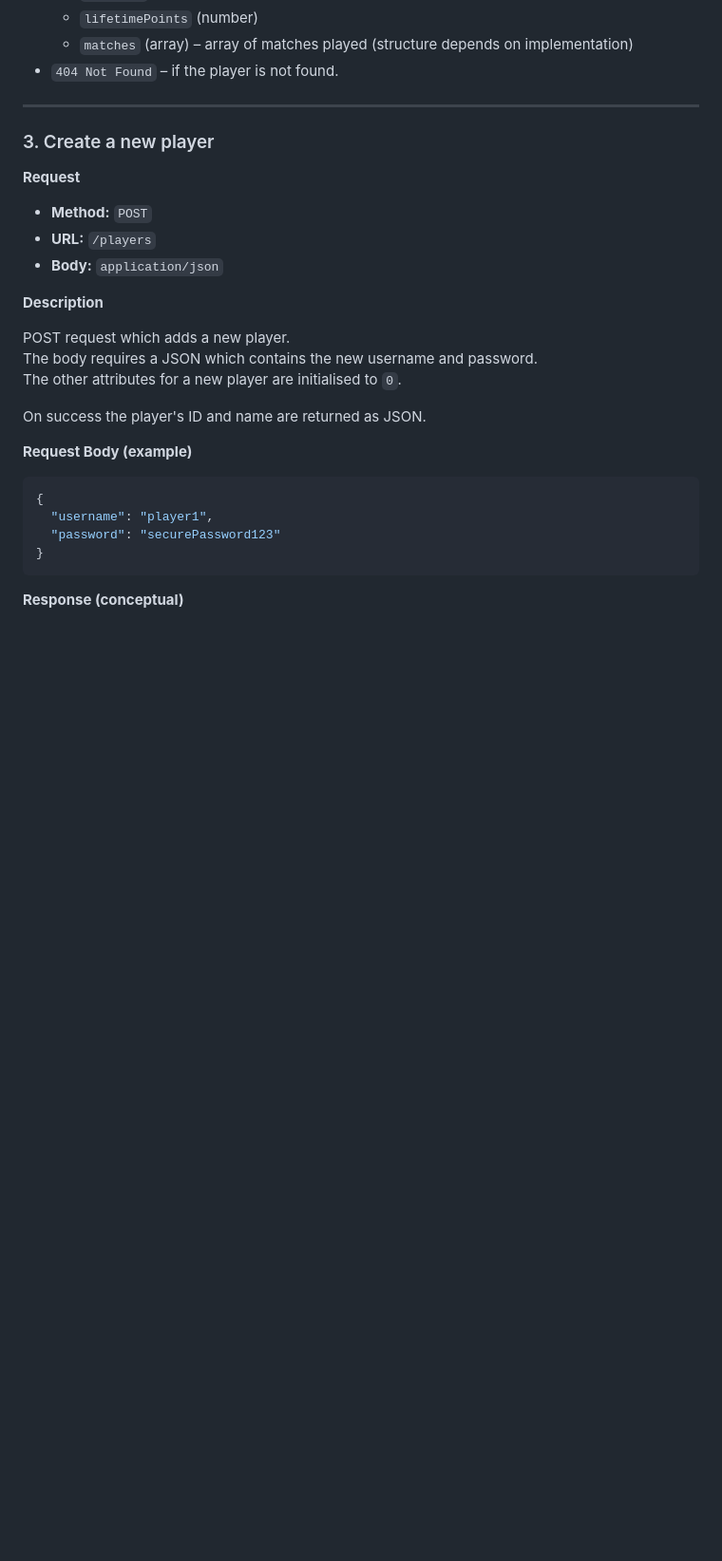
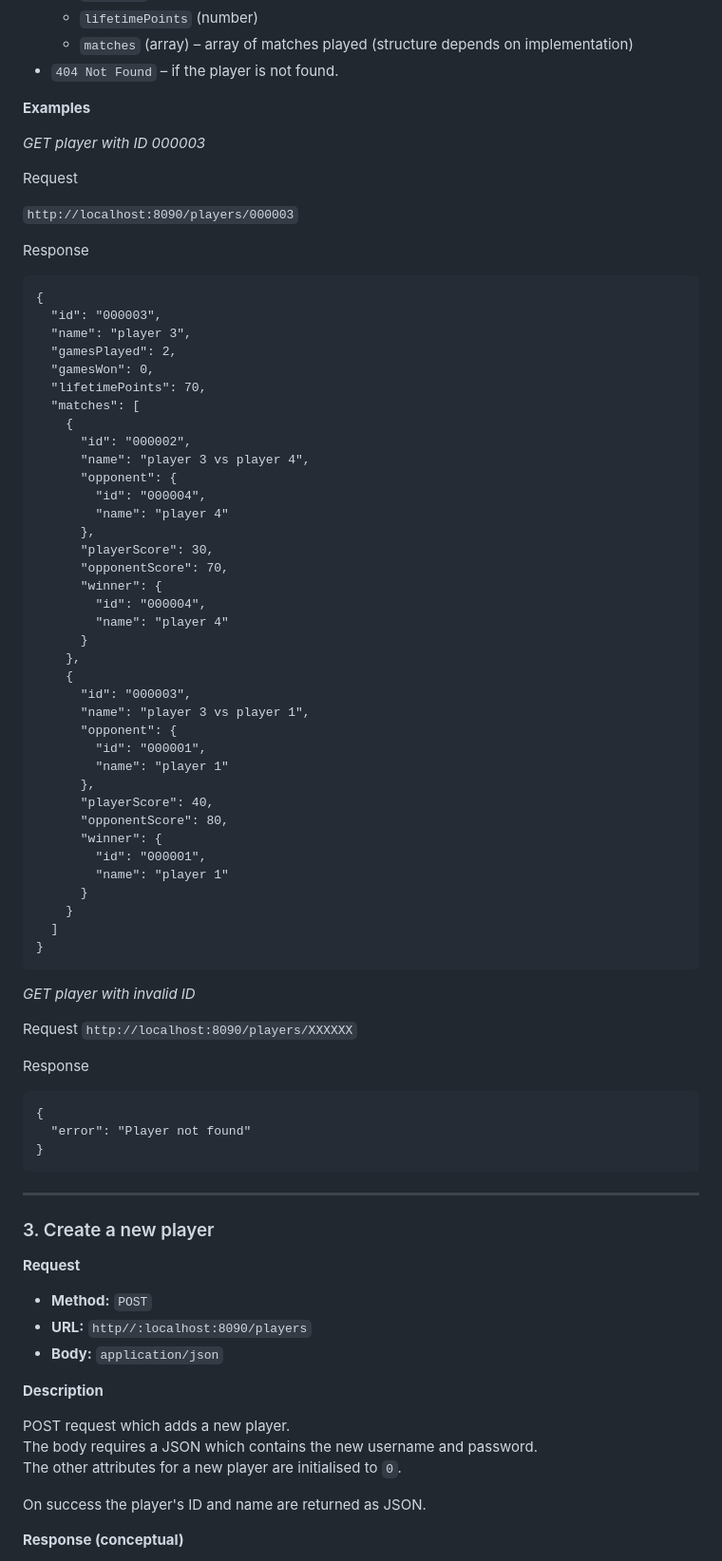
Before and after one commit to txgh25/snookerprogblack, a Markdown page: apiDoc.md, the part around one of its changes. Shown at 95% size. GitHub-like rendering; blank space fills up the shorter version.

Commit message:
Revise API documentation for players and games
Updated API documentation for players and games endpoints, including request and response examples.

````diff
--- a/apiDoc.md
+++ b/apiDoc.md
@@ -157,6 +189,66 @@ Requires the variable `id` to be entered to find the player by their ID.
   - `matches` (array) – array of matches played (structure depends on implementation)
 - `404 Not Found` – if the player is not found.
 
+**Examples**
+
+*GET player with ID 000003*
+
+Request
+
+`http://localhost:8090/players/000003`
+
+Response
+```
+{
+  "id": "000003",
+  "name": "player 3",
+  "gamesPlayed": 2,
+  "gamesWon": 0,
+  "lifetimePoints": 70,
+  "matches": [
+    {
+      "id": "000002",
+      "name": "player 3 vs player 4",
+      "opponent": {
+        "id": "000004",
+        "name": "player 4"
+      },
+      "playerScore": 30,
+      "opponentScore": 70,
+      "winner": {
+        "id": "000004",
+        "name": "player 4"
+      }
+    },
+    {
+      "id": "000003",
+      "name": "player 3 vs player 1",
+      "opponent": {
+        "id": "000001",
+        "name": "player 1"
+      },
+      "playerScore": 40,
+      "opponentScore": 80,
+      "winner": {
+        "id": "000001",
+        "name": "player 1"
+      }
+    }
+  ]
+}
+```
+
+*GET player with invalid ID*
+
+Request
+`http://localhost:8090/players/XXXXXX`
+
+Response
+```
+{
+  "error": "Player not found"
+}
+```
 
 ---
 
@@ -165,7 +257,7 @@ Requires the variable `id` to be entered to find the player by their ID.
 **Request**
 
 - **Method:** `POST`
-- **URL:** `/players`
+- **URL:** `http//:localhost:8090/players`
 - **Body:** `application/json`
 
 **Description**
@@ -176,15 +268,6 @@ The other attributes for a new player are initialised to `0`.
 
 On success the player's ID and name are returned as JSON.
 
-**Request Body (example)**
-
-```json
-{
-  "username": "player1",
-  "password": "securePassword123"
-}
-```
-
 **Response (conceptual)**
 
 - `201 Created` – JSON with:
````
Also changed, not shown: other parts of apiDoc.md (+214 -9 lines).
